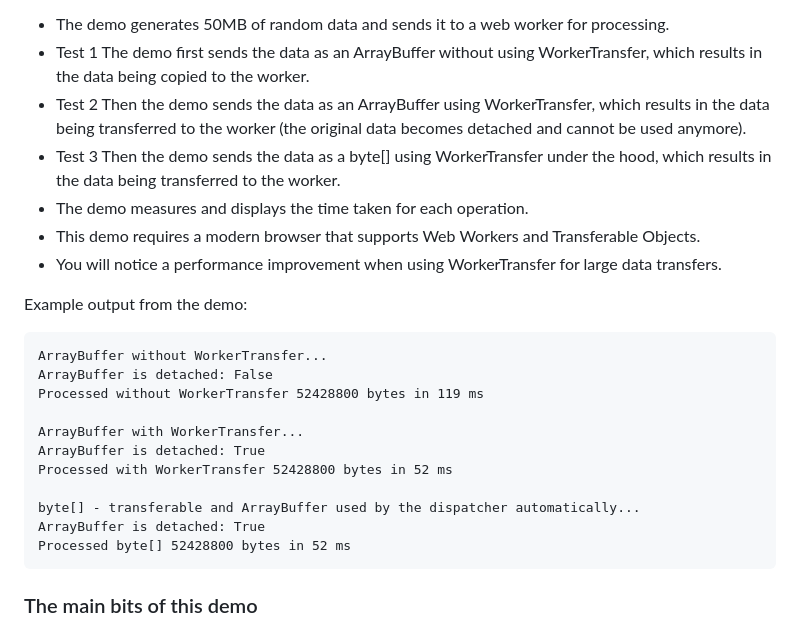
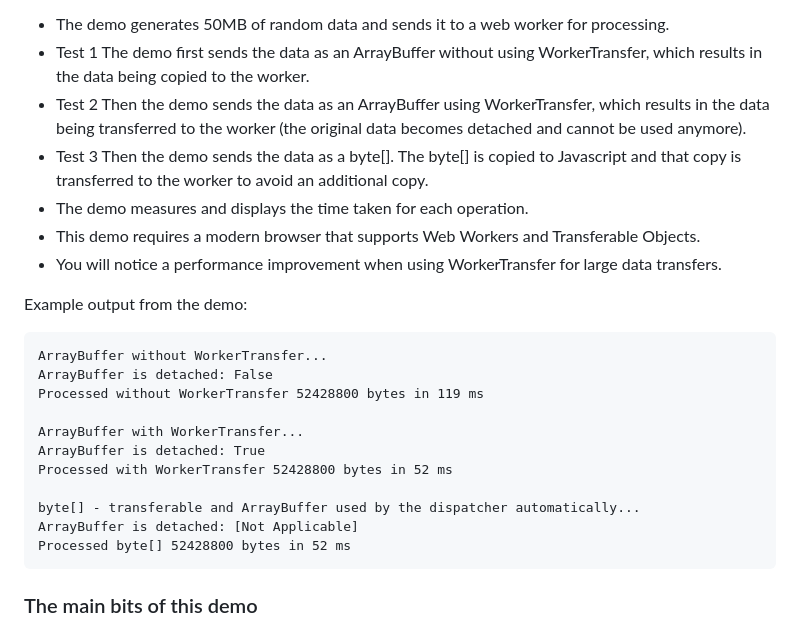
Before and after one commit to LostBeard/WorkerTransferExample, a Markdown page: README.md, the part around the change. Drawn GitHub-style.

````diff
--- a/README.md
+++ b/README.md
@@ -8,7 +8,7 @@ More information about [Transferable Objects](https://developer.mozilla.org/en-U
 - The demo generates 50MB of random data and sends it to a web worker for processing.
 - Test 1 The demo first sends the data as an ArrayBuffer without using WorkerTransfer, which results in the data being copied to the worker.
 - Test 2 Then the demo sends the data as an ArrayBuffer using WorkerTransfer, which results in the data being transferred to the worker (the original data becomes detached and cannot be used anymore).
-- Test 3 Then the demo sends the data as a byte[] using WorkerTransfer under the hood, which results in the data being transferred to the worker.
+- Test 3 Then the demo sends the data as a byte[]. The byte[] is copied to Javascript and that copy is transferred to the worker to avoid an additional copy.
 - The demo measures and displays the time taken for each operation.
 - This demo requires a modern browser that supports Web Workers and Transferable Objects.
 - You will notice a performance improvement when using WorkerTransfer for large data transfers.
@@ -24,7 +24,7 @@ ArrayBuffer is detached: True
 Processed with WorkerTransfer 52428800 bytes in 52 ms
 
 byte[] - transferable and ArrayBuffer used by the dispatcher automatically...
-ArrayBuffer is detached: True
+ArrayBuffer is detached: [Not Applicable]
 Processed byte[] 52428800 bytes in 52 ms
 ```
 
````
